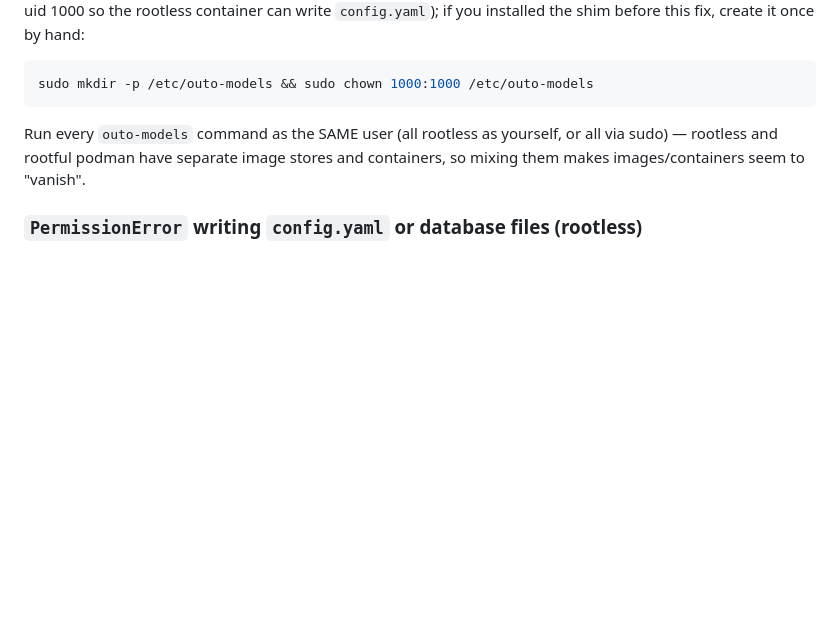
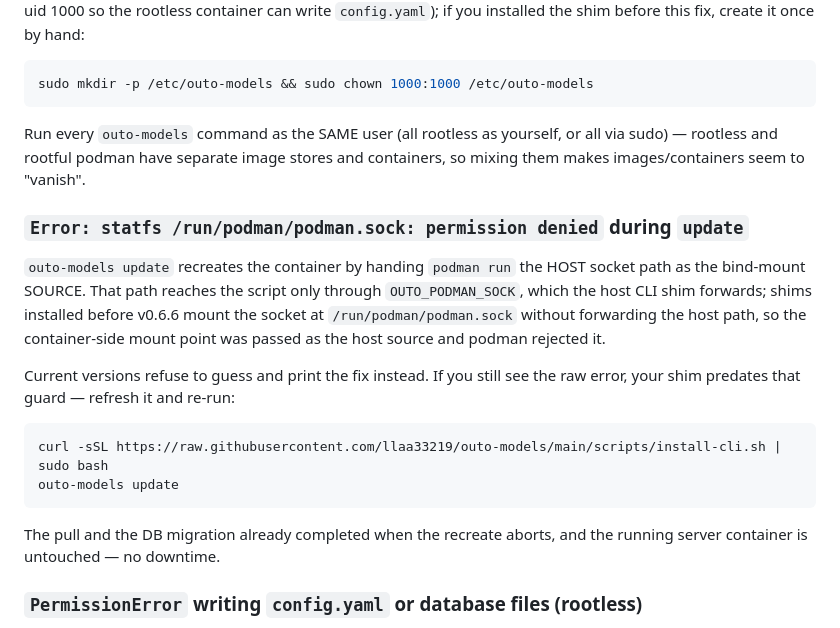
Before and after one commit to llaa33219/outo-models, a Markdown page: docs/troubleshooting.md, the part around the change. GitHub-like rendering; blank space fills up the shorter version.

````diff
--- a/docs/troubleshooting.md
+++ b/docs/troubleshooting.md
@@ -691,6 +691,26 @@ Run every `outo-models` command as the SAME user (all rootless as yourself,
 or all via sudo) — rootless and rootful podman have separate image stores
 and containers, so mixing them makes images/containers seem to "vanish".
 
+### `Error: statfs /run/podman/podman.sock: permission denied` during `update`
+
+`outo-models update` recreates the container by handing `podman run` the HOST
+socket path as the bind-mount SOURCE. That path reaches the script only through
+`OUTO_PODMAN_SOCK`, which the host CLI shim forwards; shims installed before
+v0.6.6 mount the socket at `/run/podman/podman.sock` without forwarding the
+host path, so the container-side mount point was passed as the host source and
+podman rejected it.
+
+Current versions refuse to guess and print the fix instead. If you still see
+the raw error, your shim predates that guard — refresh it and re-run:
+
+```bash
+curl -sSL https://raw.githubusercontent.com/llaa33219/outo-models/main/scripts/install-cli.sh | sudo bash
+outo-models update
+```
+
+The pull and the DB migration already completed when the recreate aborts, and
+the running server container is untouched — no downtime.
+
 ### `PermissionError` writing `config.yaml` or database files (rootless)
 
 Rootless podman maps the container's uid 1000 to a host subuid by default,
````
Also changed, not shown: docs/changelog.md (+14 -0 lines).
